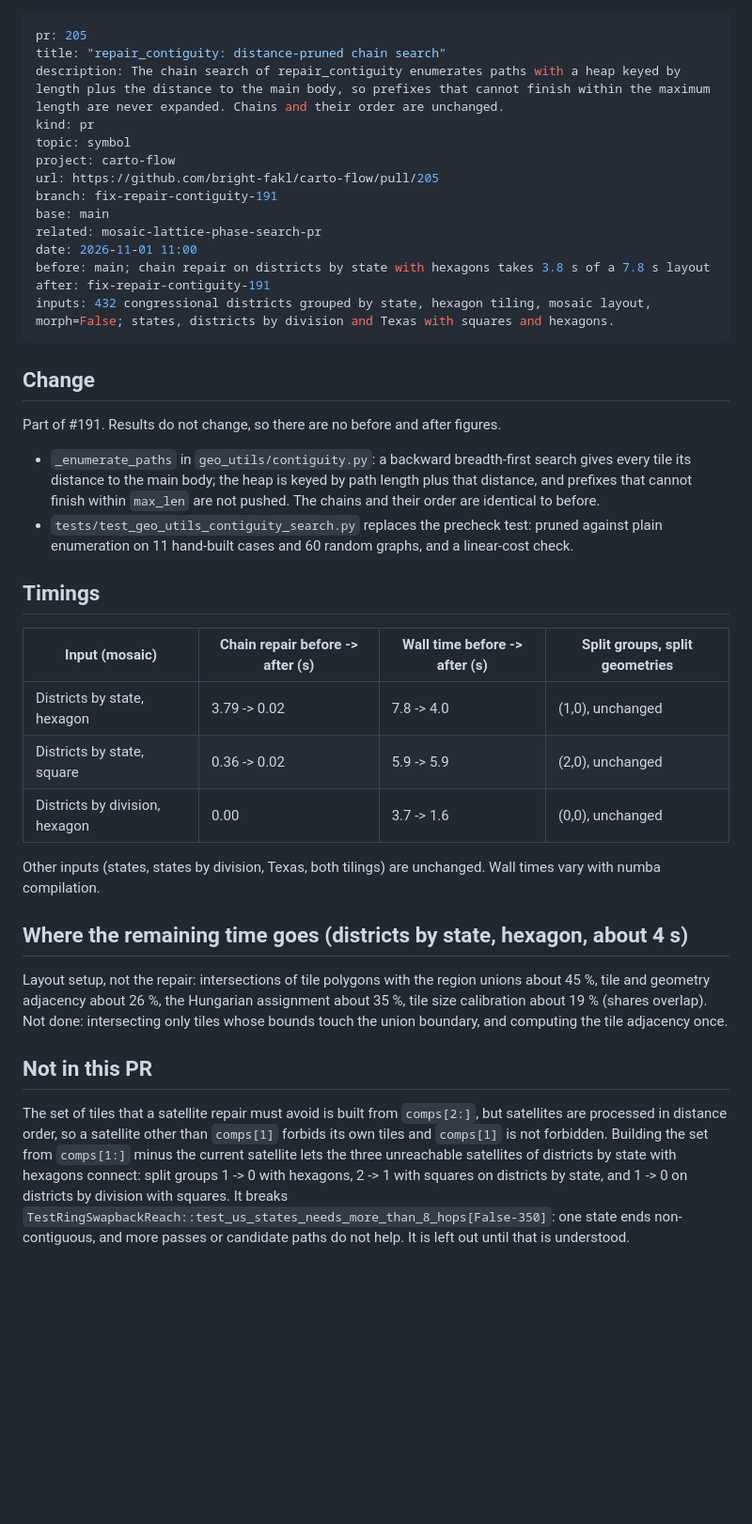
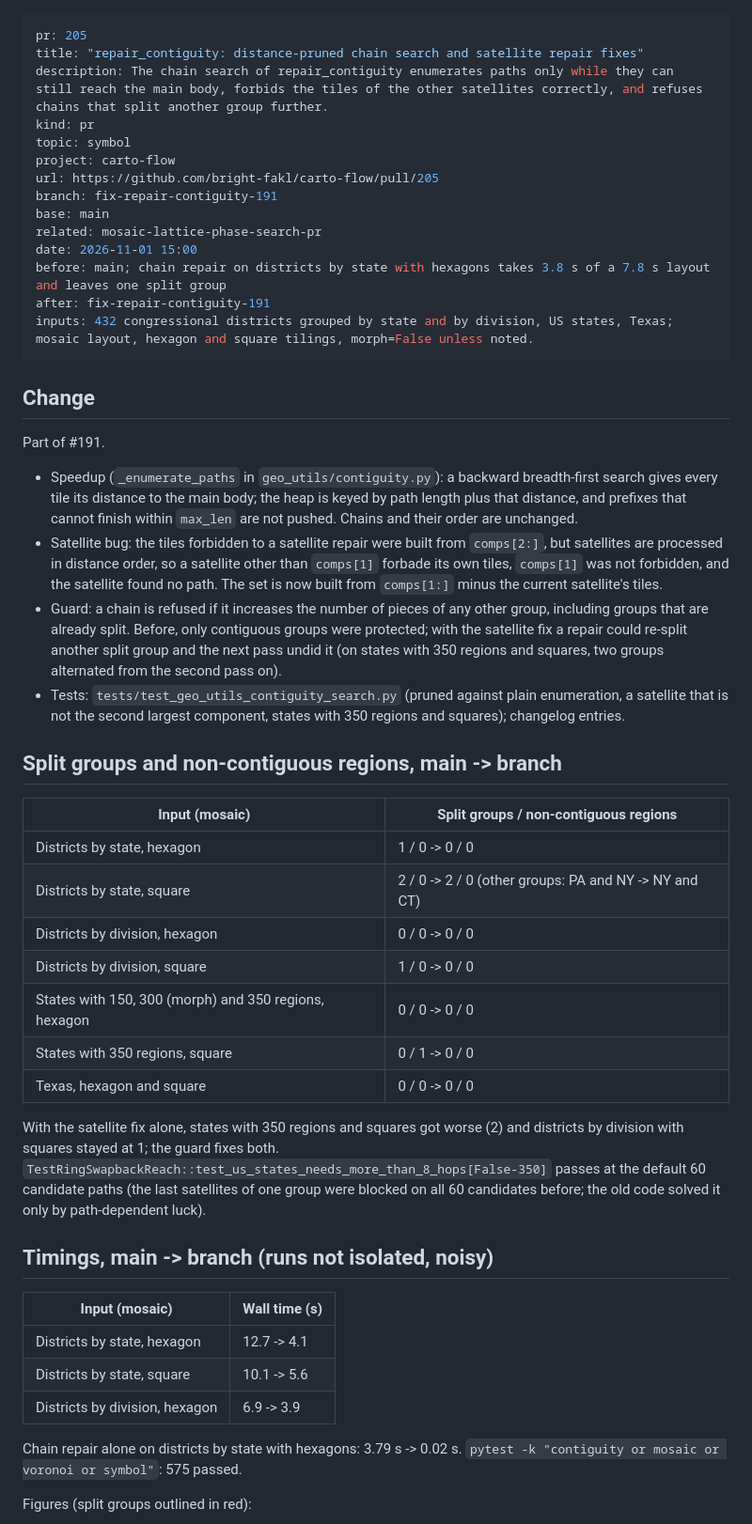
Before and after one commit to bright-fakl/carto-flow-dev, a Markdown page: repair-contiguity-search-pr/summary.md, the part around one of its changes. Shown at 94% size. GitHub-like rendering; blank space fills up the shorter version.

Commit message:
report: repair_contiguity (PR 205) with satellite fix and figures

```diff
--- a/repair-contiguity-search-pr/summary.md
+++ b/repair-contiguity-search-pr/summary.md
@@ -1,7 +1,7 @@
 ---
 pr: 205
-title: "repair_contiguity: distance-pruned chain search"
-description: The chain search of repair_contiguity enumerates paths with a heap keyed by length plus the distance to the main body, so prefixes that cannot finish within the maximum length are never expanded. Chains and their order are unchanged.
+title: "repair_contiguity: distance-pruned chain search and satellite repair fixes"
+description: The chain search of repair_contiguity enumerates paths only while they can still reach the main body, forbids the tiles of the other satellites correctly, and refuses chains that split another group further.
 kind: pr
 topic: symbol
 project: carto-flow
@@ -9,33 +9,43 @@ url: https://github.com/bright-fakl/carto-flow/pull/205
 branch: fix-repair-contiguity-191
 base: main
 related: mosaic-lattice-phase-search-pr
-date: 2026-11-01 11:00
-before: main; chain repair on districts by state with hexagons takes 3.8 s of a 7.8 s layout
+date: 2026-11-01 15:00
+before: main; chain repair on districts by state with hexagons takes 3.8 s of a 7.8 s layout and leaves one split group
 after: fix-repair-contiguity-191
-inputs: 432 congressional districts grouped by state, hexagon tiling, mosaic layout, morph=False; states, districts by division and Texas with squares and hexagons.
+inputs: 432 congressional districts grouped by state and by division, US states, Texas; mosaic layout, hexagon and square tilings, morph=False unless noted.
 ---
 ## Change
 
-Part of #191. Results do not change, so there are no before and after figures.
+Part of #191.
 
-- `_enumerate_paths` in `geo_utils/contiguity.py`: a backward breadth-first search gives every tile its distance to the main body; the heap is keyed by path length plus that distance, and prefixes that cannot finish within `max_len` are not pushed. The chains and their order are identical to before.
-- `tests/test_geo_utils_contiguity_search.py` replaces the precheck test: pruned against plain enumeration on 11 hand-built cases and 60 random graphs, and a linear-cost check.
+- Speedup (`_enumerate_paths` in `geo_utils/contiguity.py`): a backward breadth-first search gives every tile its distance to the main body; the heap is keyed by path length plus that distance, and prefixes that cannot finish within `max_len` are not pushed. Chains and their order are unchanged.
+- Satellite bug: the tiles forbidden to a satellite repair were built from `comps[2:]`, but satellites are processed in distance order, so a satellite other than `comps[1]` forbade its own tiles, `comps[1]` was not forbidden, and the satellite found no path. The set is now built from `comps[1:]` minus the current satellite's tiles.
+- Guard: a chain is refused if it increases the number of pieces of any other group, including groups that are already split. Before, only contiguous groups were protected; with the satellite fix a repair could re-split another split group and the next pass undid it (on states with 350 regions and squares, two groups alternated from the second pass on).
+- Tests: `tests/test_geo_utils_contiguity_search.py` (pruned against plain enumeration, a satellite that is not the second largest component, states with 350 regions and squares); changelog entries.
 
-## Timings
+## Split groups and non-contiguous regions, main -> branch
 
-| Input (mosaic) | Chain repair before -> after (s) | Wall time before -> after (s) | Split groups, split geometries |
-|---|---|---|---|
-| Districts by state, hexagon | 3.79 -> 0.02 | 7.8 -> 4.0 | (1,0), unchanged |
-| Districts by state, square | 0.36 -> 0.02 | 5.9 -> 5.9 | (2,0), unchanged |
-| Districts by division, hexagon | 0.00 | 3.7 -> 1.6 | (0,0), unchanged |
+| Input (mosaic) | Split groups / non-contiguous regions |
+|---|---|
+| Districts by state, hexagon | 1 / 0 -> 0 / 0 |
+| Districts by state, square | 2 / 0 -> 2 / 0 (other groups: PA and NY -> NY and CT) |
+| Districts by division, hexagon | 0 / 0 -> 0 / 0 |
+| Districts by division, square | 1 / 0 -> 0 / 0 |
+| States with 150, 300 (morph) and 350 regions, hexagon | 0 / 0 -> 0 / 0 |
+| States with 350 regions, square | 0 / 1 -> 0 / 0 |
+| Texas, hexagon and square | 0 / 0 -> 0 / 0 |
 
-Other inputs (states, states by division, Texas, both tilings) are unchanged. Wall times vary with numba compilation.
+With the satellite fix alone, states with 350 regions and squares got worse (2) and districts by division with squares stayed at 1; the guard fixes both. `TestRingSwapbackReach::test_us_states_needs_more_than_8_hops[False-350]` passes at the default 60 candidate paths (the last satellites of one group were blocked on all 60 candidates before; the old code solved it only by path-dependent luck).
 
-## Where the remaining time goes (districts by state, hexagon, about 4 s)
+## Timings, main -> branch (runs not isolated, noisy)
 
-Layout setup, not the repair: intersections of tile polygons with the region unions about 45 %, tile and geometry adjacency about 26 %, the Hungarian assignment about 35 %, tile size calibration about 19 % (shares overlap). Not done: intersecting only tiles whose bounds touch the union boundary, and computing the tile adjacency once.
+| Input (mosaic) | Wall time (s) |
+|---|---|
+| Districts by state, hexagon | 12.7 -> 4.1 |
+| Districts by state, square | 10.1 -> 5.6 |
+| Districts by division, hexagon | 6.9 -> 3.9 |
 
-## Not in this PR
+Chain repair alone on districts by state with hexagons: 3.79 s -> 0.02 s. `pytest -k "contiguity or mosaic or voronoi or symbol"`: 575 passed.
 
-The set of tiles that a satellite repair must avoid is built from `comps[2:]`, but satellites are processed in distance order, so a satellite other than `comps[1]` forbids its own tiles and `comps[1]` is not forbidden. Building the set from `comps[1:]` minus the current satellite lets the three unreachable satellites of districts by state with hexagons connect: split groups 1 -> 0 with hexagons, 2 -> 1 with squares on districts by state, and 1 -> 0 on districts by division with squares. It breaks `TestRingSwapbackReach::test_us_states_needs_more_than_8_hops[False-350]`: one state ends non-contiguous, and more passes or candidate paths do not help. It is left out until that is understood.
+Figures (split groups outlined in red):
 
```
Also changed, not shown: other parts of repair-contiguity-search-pr/summary.md (+9 -1 lines), repair-contiguity-search-pr/after_hexagon.png (added), repair-contiguity-search-pr/after_square.png (added), repair-contiguity-search-pr/before_hexagon.png (added), repair-contiguity-search-pr/before_square.png (added), 3 other files.
